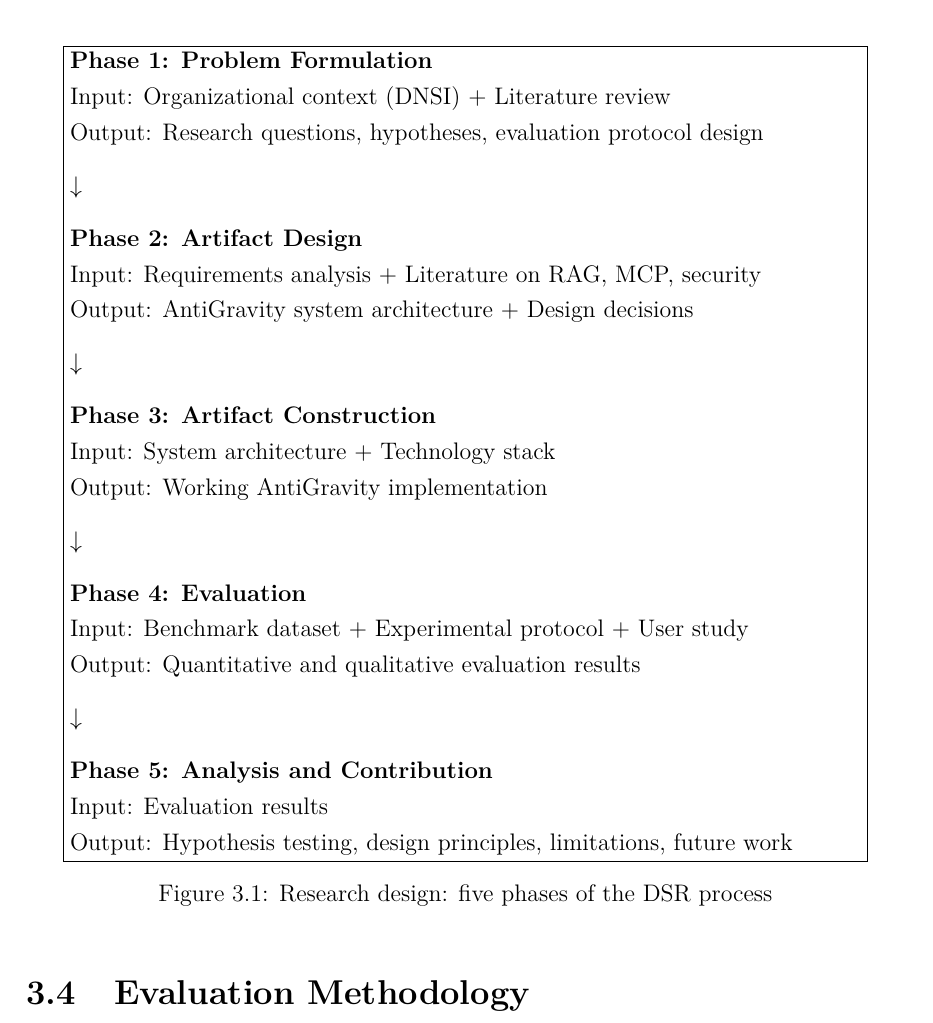
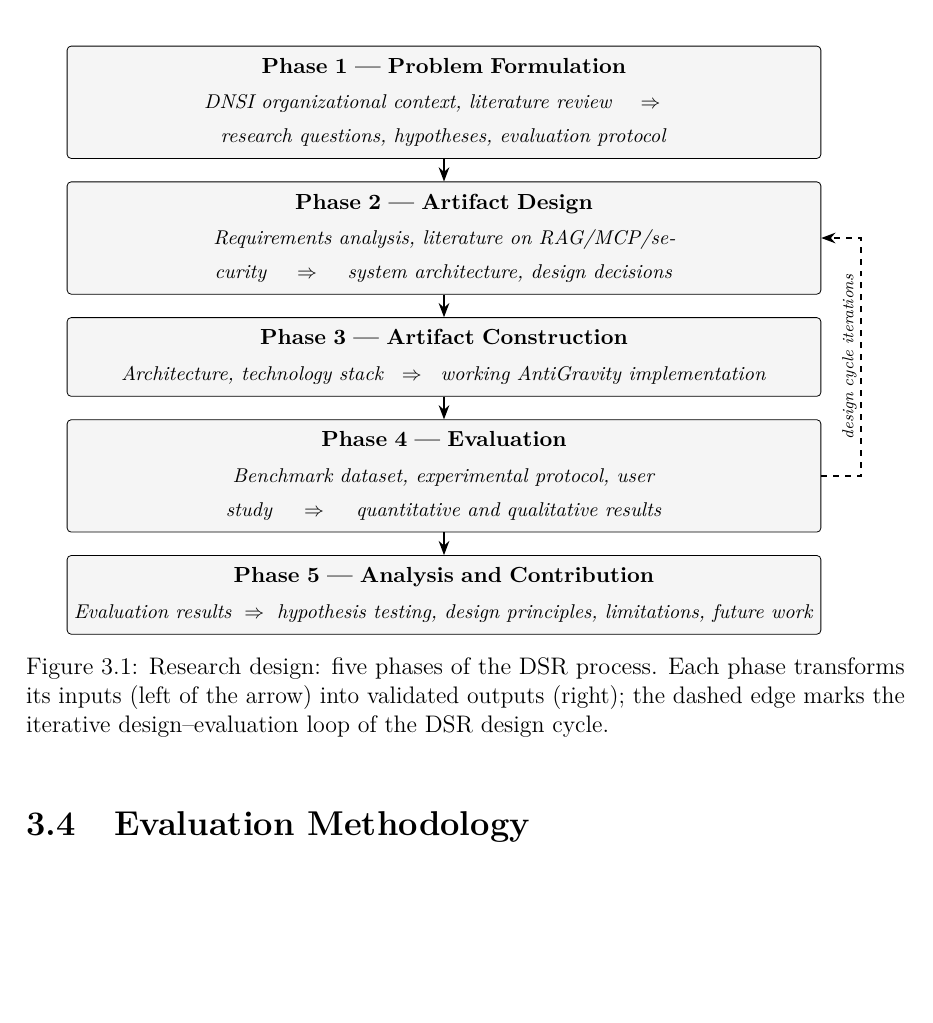
Before and after one commit to jeandirel/PFE-Aivancity, a LaTeX thesis (PFE_FINAL/thesis/thesis.tex, which reads PFE_FINAL/thesis/chapters/chapter_03.tex): part of page 35 of 99, cut so that both start at the same text, the shorter picture padded with empty space. Compiled offline with pdfLaTeX.

Commit message:
chapter_03: replace text-box research design sketch with TikZ figure (Fig 3.1), rebuild PDF
Co-Authored-By: Claude Fable 5 <noreply@anthropic.com>
Claude-Session: https://claude.ai/code/session_016Z9JroFM57zXSUXwR6SUqr

```diff
--- a/PFE_FINAL/thesis/chapters/chapter_03.tex
+++ b/PFE_FINAL/thesis/chapters/chapter_03.tex
@@ -52,28 +52,36 @@ The research proceeds through five phases, as illustrated in Figure~\ref{fig:res
 
 \begin{figure}[H]
 \centering
-\fbox{\parbox{0.9\textwidth}{
-\textbf{Phase 1: Problem Formulation}\\
-Input: Organizational context (DNSI) + Literature review\\
-Output: Research questions, hypotheses, evaluation protocol design\\[0.3cm]
-$\downarrow$\\[0.3cm]
-\textbf{Phase 2: Artifact Design}\\
-Input: Requirements analysis + Literature on RAG, MCP, security\\
-Output: AntiGravity system architecture + Design decisions\\[0.3cm]
-$\downarrow$\\[0.3cm]
-\textbf{Phase 3: Artifact Construction}\\
-Input: System architecture + Technology stack\\
-Output: Working AntiGravity implementation\\[0.3cm]
-$\downarrow$\\[0.3cm]
-\textbf{Phase 4: Evaluation}\\
-Input: Benchmark dataset + Experimental protocol + User study\\
-Output: Quantitative and qualitative evaluation results\\[0.3cm]
-$\downarrow$\\[0.3cm]
-\textbf{Phase 5: Analysis and Contribution}\\
-Input: Evaluation results\\
-Output: Hypothesis testing, design principles, limitations, future work
-}}
-\caption{Research design: five phases of the DSR process}
+\begin{tikzpicture}[
+  phasebox/.style={draw, rounded corners=2pt, text width=0.84\textwidth,
+                   align=center, inner ysep=6pt, font=\small, fill=lightgray},
+  flow/.style={-{Stealth[length=2.5mm]}, thick},
+  node distance=0.4cm
+]
+\node[phasebox] (p1) {\textbf{Phase 1 --- Problem Formulation}\\[1pt]
+  {\footnotesize\itshape DNSI organizational context, literature review
+   $\;\Rightarrow\;$ research questions, hypotheses, evaluation protocol}};
+\node[phasebox, below=of p1] (p2) {\textbf{Phase 2 --- Artifact Design}\\[1pt]
+  {\footnotesize\itshape Requirements analysis, literature on RAG/MCP/security
+   $\;\Rightarrow\;$ system architecture, design decisions}};
+\node[phasebox, below=of p2] (p3) {\textbf{Phase 3 --- Artifact Construction}\\[1pt]
+  {\footnotesize\itshape Architecture, technology stack
+   $\;\Rightarrow\;$ working AntiGravity implementation}};
+\node[phasebox, below=of p3] (p4) {\textbf{Phase 4 --- Evaluation}\\[1pt]
+  {\footnotesize\itshape Benchmark dataset, experimental protocol, user study
+   $\;\Rightarrow\;$ quantitative and qualitative results}};
+\node[phasebox, below=of p4] (p5) {\textbf{Phase 5 --- Analysis and Contribution}\\[1pt]
+  {\footnotesize\itshape Evaluation results
+   $\;\Rightarrow\;$ hypothesis testing, design principles, limitations, future work}};
+
+\foreach \a/\b in {p1/p2, p2/p3, p3/p4, p4/p5}
+  \draw[flow] (\a) -- (\b);
+
+\draw[flow, dashed] (p4.east) -- ++(0.7,0) |- (p2.east)
+  node[pos=0.25, right=2pt, font=\scriptsize\itshape, align=left, rotate=90, anchor=south]
+  {design cycle iterations};
+\end{tikzpicture}
+\caption{Research design: five phases of the DSR process. Each phase transforms its inputs (left of the arrow) into validated outputs (right); the dashed edge marks the iterative design--evaluation loop of the DSR design cycle.}
 \label{fig:research-design}
 \end{figure}
 
```
Also changed, not shown: PFE_FINAL/thesis/thesis.pdf.
